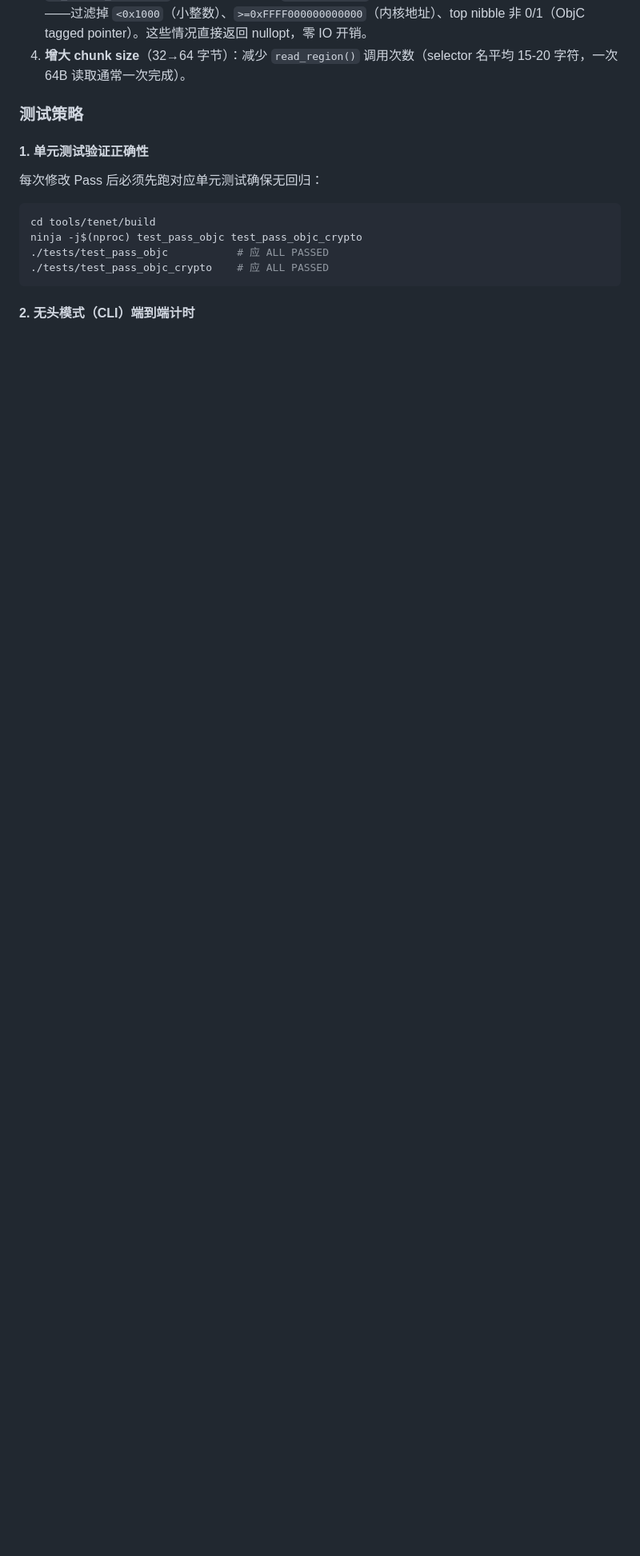
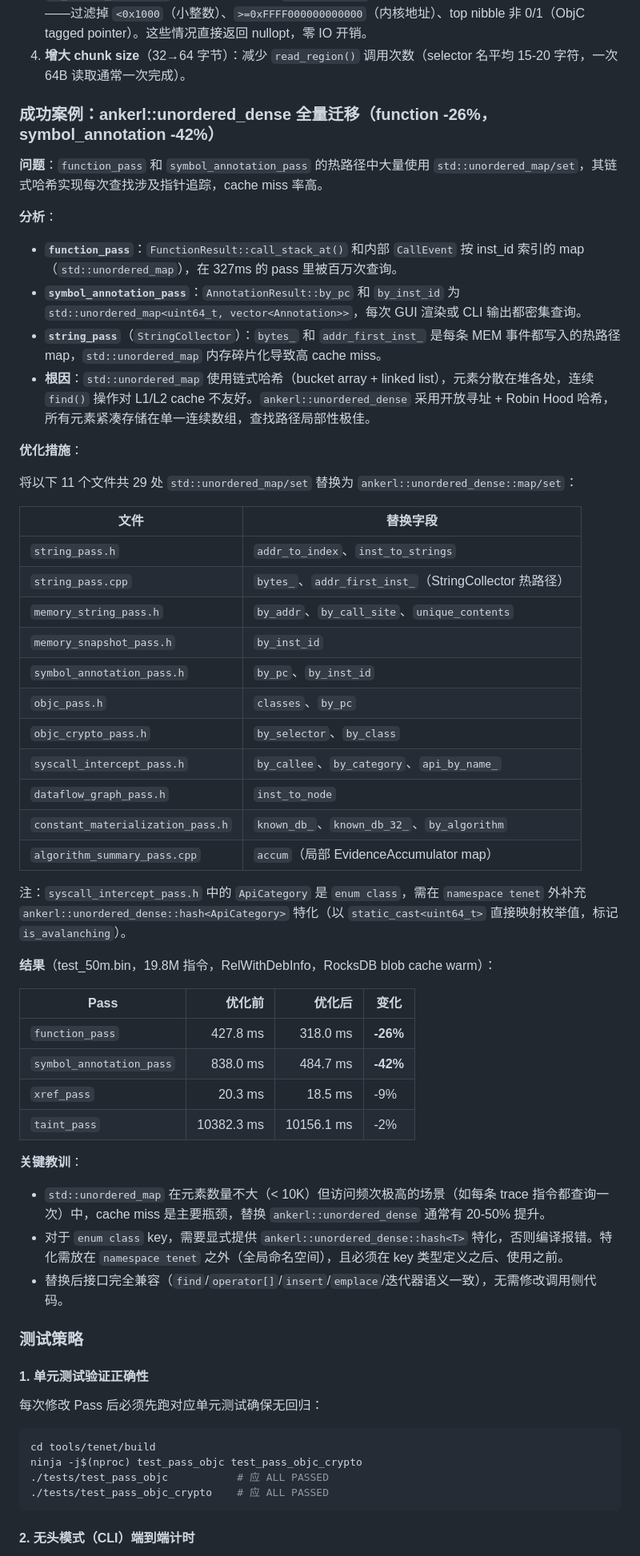
Before and after one commit to fuckreverse/retrace, a Markdown page: slowmo/docs/profiling.md, the part around the change. Shown at 80% size. GitHub-like rendering; blank space fills up the shorter version.

```diff
--- a/slowmo/docs/profiling.md
+++ b/slowmo/docs/profiling.md
@@ -255,6 +255,52 @@ ctest -R perf --output-on-failure
 2. **String deref cache**（`ankerl::unordered_dense::map<uint64_t, optional<string>>`）：缓存指针值→解引用结果（含"解引用失败"的 nullopt 负缓存），避免对同一地址重复调用 `read_region()`。
 3. **`is_likely_pointer()` 快速过滤**：在调用 `read_region()` 前判断地址是否可能是有效 userspace 指针——过滤掉 `<0x1000`（小整数）、`>=0xFFFF000000000000`（内核地址）、top nibble 非 0/1（ObjC tagged pointer）。这些情况直接返回 nullopt，零 IO 开销。
 4. **增大 chunk size**（32→64 字节）：减少 `read_region()` 调用次数（selector 名平均 15-20 字符，一次 64B 读取通常一次完成）。
+
+### 成功案例：ankerl::unordered_dense 全量迁移（function -26%，symbol_annotation -42%）
+
+**问题**：`function_pass` 和 `symbol_annotation_pass` 的热路径中大量使用 `std::unordered_map/set`，其链式哈希实现每次查找涉及指针追踪，cache miss 率高。
+
+**分析**：
+
+- **`function_pass`**：`FunctionResult::call_stack_at()` 和内部 `CallEvent` 按 inst_id 索引的 map（`std::unordered_map`），在 327ms 的 pass 里被百万次查询。
+- **`symbol_annotation_pass`**：`AnnotationResult::by_pc` 和 `by_inst_id` 为 `std::unordered_map<uint64_t, vector<Annotation>>`，每次 GUI 渲染或 CLI 输出都密集查询。
+- **`string_pass`**（`StringCollector`）：`bytes_` 和 `addr_first_inst_` 是每条 MEM 事件都写入的热路径 map，`std::unordered_map` 内存碎片化导致高 cache miss。
+- **根因**：`std::unordered_map` 使用链式哈希（bucket array + linked list），元素分散在堆各处，连续 `find()` 操作对 L1/L2 cache 不友好。`ankerl::unordered_dense` 采用开放寻址 + Robin Hood 哈希，所有元素紧凑存储在单一连续数组，查找路径局部性极佳。
+
+**优化措施**：
+
+将以下 11 个文件共 29 处 `std::unordered_map/set` 替换为 `ankerl::unordered_dense::map/set`：
+
+| 文件 | 替换字段 |
+|---|---|
+| `string_pass.h` | `addr_to_index`、`inst_to_strings` |
+| `string_pass.cpp` | `bytes_`、`addr_first_inst_`（StringCollector 热路径） |
+| `memory_string_pass.h` | `by_addr`、`by_call_site`、`unique_contents` |
+| `memory_snapshot_pass.h` | `by_inst_id` |
+| `symbol_annotation_pass.h` | `by_pc`、`by_inst_id` |
+| `objc_pass.h` | `classes`、`by_pc` |
+| `objc_crypto_pass.h` | `by_selector`、`by_class` |
+| `syscall_intercept_pass.h` | `by_callee`、`by_category`、`api_by_name_` |
+| `dataflow_graph_pass.h` | `inst_to_node` |
+| `constant_materialization_pass.h` | `known_db_`、`known_db_32_`、`by_algorithm` |
+| `algorithm_summary_pass.cpp` | `accum`（局部 EvidenceAccumulator map） |
+
+注：`syscall_intercept_pass.h` 中的 `ApiCategory` 是 `enum class`，需在 `namespace tenet` 外补充 `ankerl::unordered_dense::hash<ApiCategory>` 特化（以 `static_cast<uint64_t>` 直接映射枚举值，标记 `is_avalanching`）。
+
+**结果**（test_50m.bin，19.8M 指令，RelWithDebInfo，RocksDB blob cache warm）：
+
+| Pass | 优化前 | 优化后 | 变化 |
+|---|---:|---:|---|
+| `function_pass` | 427.8 ms | 318.0 ms | **-26%** |
+| `symbol_annotation_pass` | 838.0 ms | 484.7 ms | **-42%** |
+| `xref_pass` | 20.3 ms | 18.5 ms | -9% |
+| `taint_pass` | 10382.3 ms | 10156.1 ms | -2% |
+
+**关键教训**：
+
+- `std::unordered_map` 在元素数量不大（< 10K）但访问频次极高的场景（如每条 trace 指令都查询一次）中，cache miss 是主要瓶颈，替换 `ankerl::unordered_dense` 通常有 20-50% 提升。
+- 对于 `enum class` key，需要显式提供 `ankerl::unordered_dense::hash<T>` 特化，否则编译报错。特化需放在 `namespace tenet` 之外（全局命名空间），且必须在 key 类型定义之后、使用之前。
+- 替换后接口完全兼容（`find`/`operator[]`/`insert`/`emplace`/迭代器语义一致），无需修改调用侧代码。
 
 ### 测试策略
 
```
Also changed, not shown: slowmo/docs/analysis-layer.md (+26 -11 lines).
